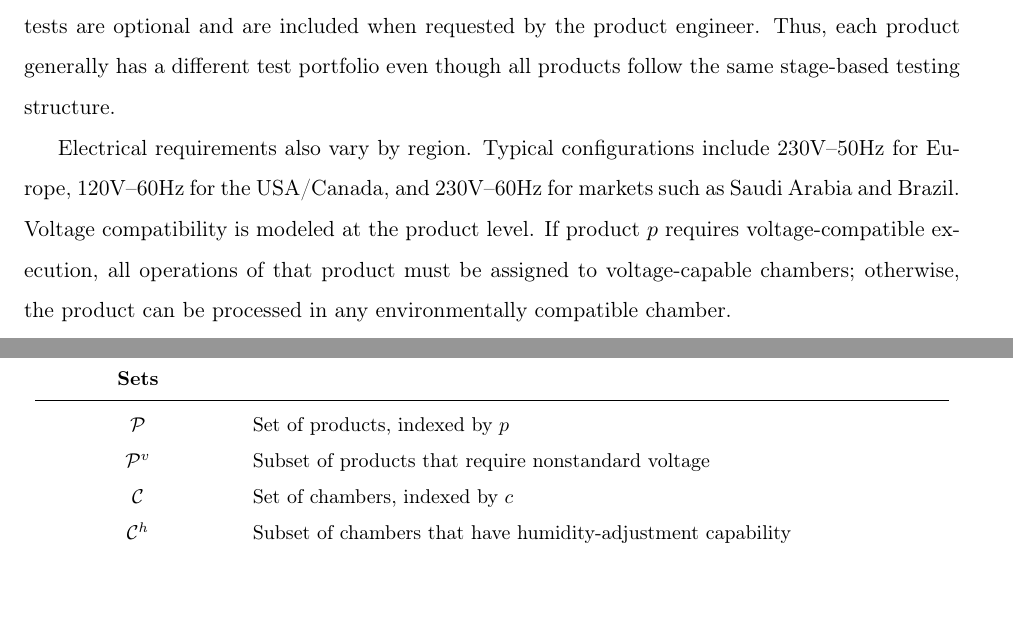
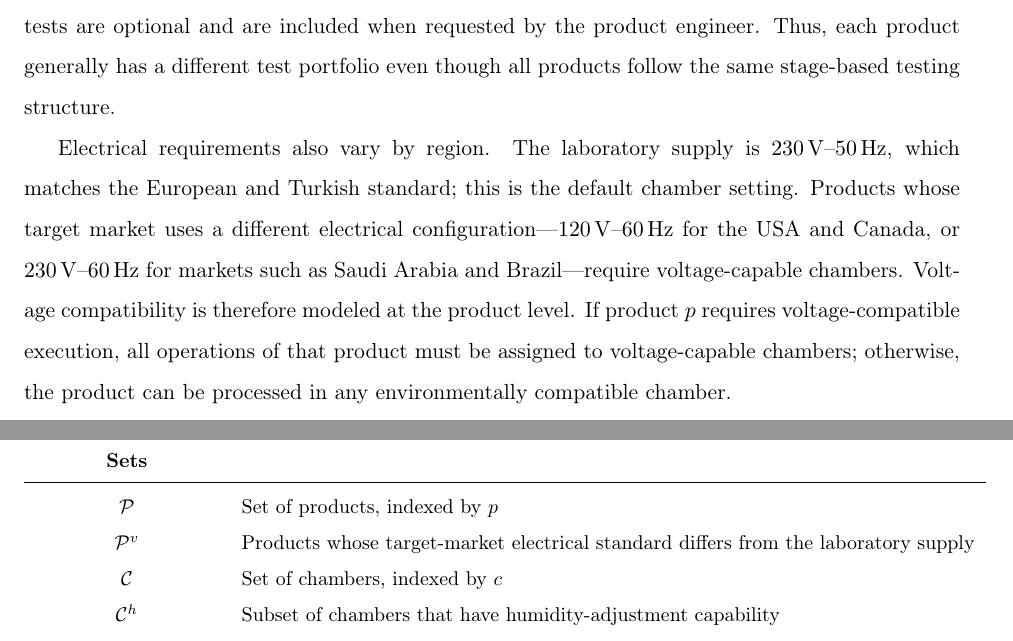
Before and after one commit to nurpercn/final, a LaTeX paper (TCSSOP_manuscript.tex): two parts of pages 11 and 17 of 41, joined at a grey line, cut so that both start at the same text, the shorter picture padded with empty space. Compiled offline with pdfLaTeX.

Commit message:
State that nonstandard voltage is relative to the laboratory 230V-50Hz supply.
Products for other regional electrical standards require voltage-capable
chambers; this answers the advisor note on the region of P^v.

Co-authored-by: nurpercn <nurpercn@users.noreply.github.com>

```diff
--- a/TCSSOP_manuscript.tex
+++ b/TCSSOP_manuscript.tex
@@ -364,7 +364,7 @@ included when requested by the product engineer.
 Thus, each product generally has a different test portfolio even though
 all products follow the same stage-based testing structure.
 
-Electrical requirements also vary by region. Typical configurations include 230V--50Hz for Europe, 120V--60Hz for the USA/Canada, and 230V--60Hz for markets such as Saudi Arabia and Brazil. Voltage compatibility is modeled at the product level. If product \(p\) requires voltage-compatible execution, all operations of that product must be assigned to voltage-capable chambers; otherwise, the product can be processed in any environmentally compatible chamber.
+Electrical requirements also vary by region. The laboratory supply is \(230\,\mathrm{V}\)--\(50\,\mathrm{Hz}\), which matches the European and Turkish standard; this is the default chamber setting. Products whose target market uses a different electrical configuration---\(120\,\mathrm{V}\)--\(60\,\mathrm{Hz}\) for the USA and Canada, or \(230\,\mathrm{V}\)--\(60\,\mathrm{Hz}\) for markets such as Saudi Arabia and Brazil---require voltage-capable chambers. Voltage compatibility is therefore modeled at the product level. If product \(p\) requires voltage-compatible execution, all operations of that product must be assigned to voltage-capable chambers; otherwise, the product can be processed in any environmentally compatible chamber.
 
 Each test type \(t\in\mathcal{T}\) is associated with an environmental requirement \(e(t)\), specifying its temperature and humidity condition.
 
@@ -494,7 +494,7 @@ The main notation used in the definition of RCSP-SO is summarized in Table~\ref{
 \textbf{Sets} & \\
 \midrule
 \(\mathcal{P}\) & Set of products, indexed by \(p\) \\
-\(\mathcal{P}^v\) & Subset of products that require nonstandard voltage \\
+\(\mathcal{P}^v\) & Products whose target-market electrical standard differs from the laboratory supply \\
 \(\mathcal{C}\) & Set of chambers, indexed by \(c\) \\
 \(\mathcal{C}^h\) & Subset of chambers that have humidity-adjustment capability \\
 \(\mathcal{C}^v\) & Subset of chambers that have voltage-adjustment capability \\
```
Also changed, not shown: notation_table_rcspso.tex (+1 -1 lines), problem_definition_revised.tex (+1 -1 lines), tcssop_30page_shortened.tex (+1 -1 lines).
